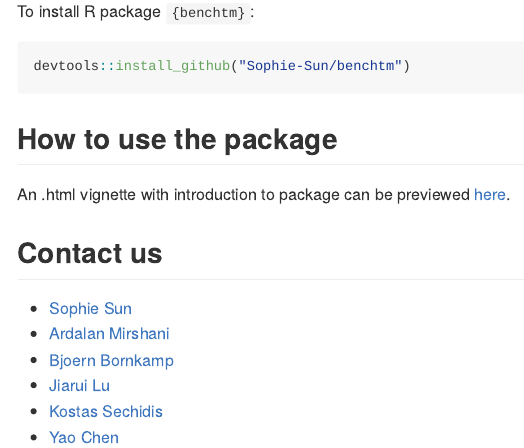
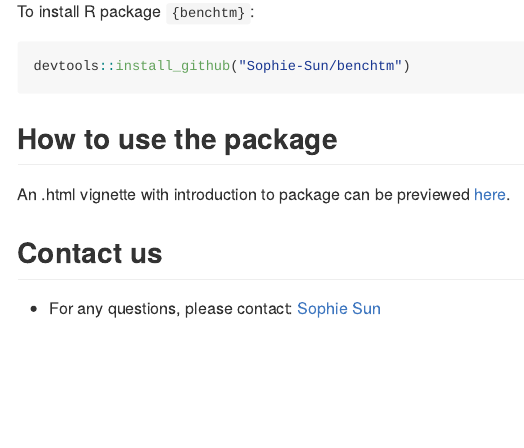
Before and after one commit to Sophie-Sun/benchtm, an R Markdown document (README.Rmd): the page in a window 1100 px wide, from 450 px down. The pictures show the output file README.md that the author committed with the source, drawn offline in the style of GitHub.

Commit message:
remove sensitive information

```diff
--- a/README.Rmd
+++ b/README.Rmd
@@ -51,9 +51,4 @@ devtools::install_github("Sophie-Sun/benchtm")
 An .html vignette with introduction to package can be previewed [here](https://htmlpreview.github.io/?https://raw.githubusercontent.com/Sophie-Sun/benchtm/master/docs/articles/index.html).
 
 ## Contact us
-- [Sophie Sun](mailto:sophie.sun@novartis.com)
-- [Ardalan Mirshani](mailto:ardalan.mirshani@novartis.com)
-- [Bjoern Bornkamp](mailto:bjoern.bornkamp@novartis.com)
-- [Jiarui Lu](mailto:jiarui.lu@novartis.com)
-- [Kostas Sechidis](mailto:kostas.sechidis@novartis.com)
-- [Yao Chen](mailto:yao.chen@novartis.com)
+- For any questions, please contact: [Sophie Sun](mailto:sophie.sun@novartis.com)
--- a/_pkgdown.yml
+++ b/_pkgdown.yml
@@ -3,10 +3,4 @@ destination: docs
 home:
   links:
   - text: Submit issues
-    href: https://gitlabce.statwb.eu.novartis.net/MIRSHAR1/benchtm/issues
-
-  - text: Subgroup bookdown "go/subgroup" or click
-    href: http://shinyserver-r361.statwb.eu.novartis.net/mirshar1/subgroup/book/live_book/
-
-  - text: Subgroup Yammer Page
-    href: https://web.yammer.com/main/groups/eyJfdHlwZSI6Ikdyb3VwIiwiaWQiOiIxNTMzNjY5Mzc2MCJ9/all
+    href: https://github.com/Sophie-Sun/benchtm/issues
```
Also changed, not shown: R/scen_param.R (+1 -3 lines), README.md, docs/pkgdown.yml, 103 other files.
